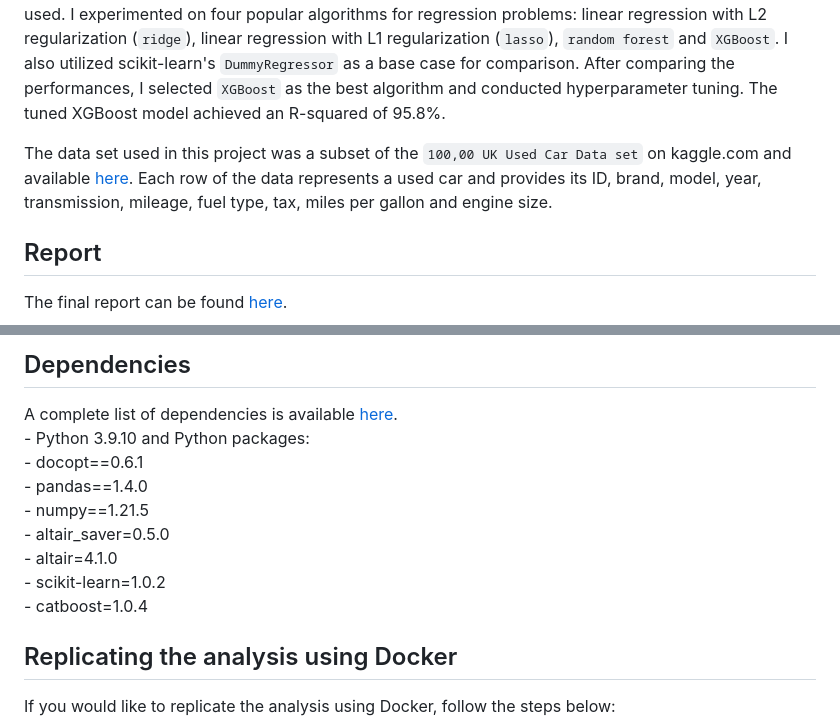
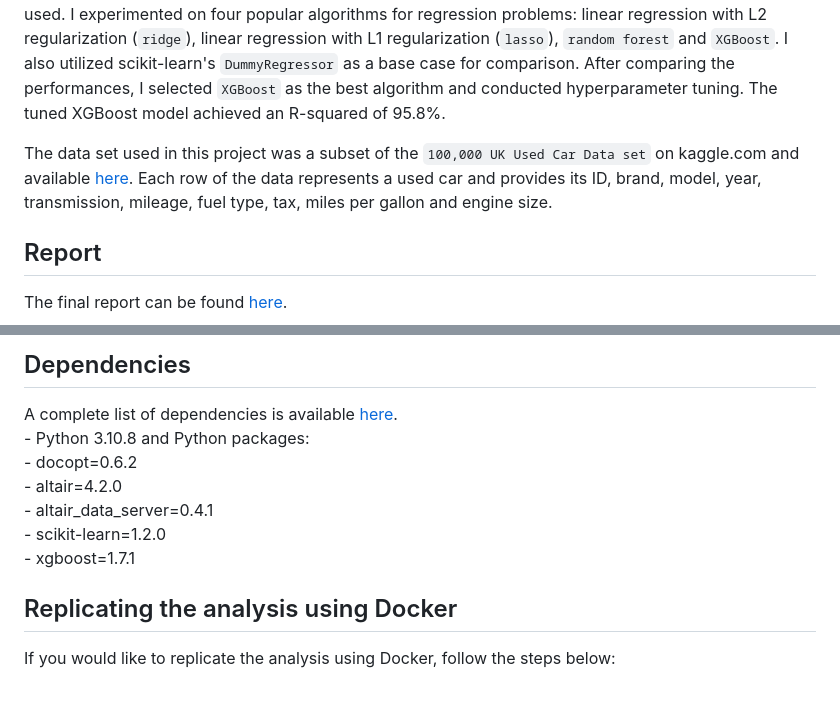
Before and after one commit to aimee0317/car_price_prediction, a Markdown page: README.md, 2 parts joined by grey strips. Drawn GitHub-style; blank space fills up the shorter version.

Commit message:
Updated YAML info, fixed typo

```diff
--- a/README.md
+++ b/README.md
@@ -6,7 +6,7 @@
 
 It is attractive, at times, for us to buy used cars. The price and insurance cost of a used car is generally lower than a new one (Caldwell 2021). People who consider buying second-hand cars may want to know the reasonable prices and get more information on what factors contribute to the prices of used cars. Therefore, I built a regression model to predict the price of used cars using features relevant to evaluate the quality of used cars, such as the brand, model, year built, the size of the engine and the type of fuel used. I experimented on four popular algorithms for regression problems: linear regression with L2 regularization (`ridge`), linear regression with L1 regularization (`lasso`), `random forest` and `XGBoost`. I also utilized scikit-learn's `DummyRegressor` as a base case for comparison. After comparing the performances, I selected `XGBoost` as the best algorithm and conducted hyperparameter tuning. The tuned XGBoost model achieved an R-squared of 95.8%.
 
-The data set used in this project was a subset of the `100,00 UK Used Car Data set` on kaggle.com and available [here](https://www.kaggle.com/kukuroo3/used-car-price-dataset-competition-format). Each row of the data represents a used car and provides its ID, brand, model, year, transmission, mileage, fuel type, tax, miles per gallon and engine size.
+The data set used in this project was a subset of the `100,000 UK Used Car Data set` on kaggle.com and available [here](https://www.kaggle.com/kukuroo3/used-car-price-dataset-competition-format). Each row of the data represents a used car and provides its ID, brand, model, year, transmission, mileage, fuel type, tax, miles per gallon and engine size.
 
 ## Report
 
@@ -53,9 +53,8 @@ the root directory of the project:
 ## Dependencies
 
 A complete list of dependencies is available [here](https://github.com/aimee0317/car_price_prediction/blob/main/car_price.yaml).
-<br>- Python 3.9.10 and Python packages: <br>- docopt==0.6.1 <br>-
-pandas==1.4.0 <br>- numpy==1.21.5 <br>- altair_saver=0.5.0 <br>-
-altair=4.1.0 <br>- scikit-learn=1.0.2 <br>- catboost=1.0.4
+<br>- Python 3.10.8 and Python packages: <br>- docopt=0.6.2 <br>-
+altair=4.2.0 <br>- altair_data_server=0.4.1 <br>- scikit-learn=1.2.0 <br>- xgboost=1.7.1
 
 
 ## Replicating the analysis using Docker
```
